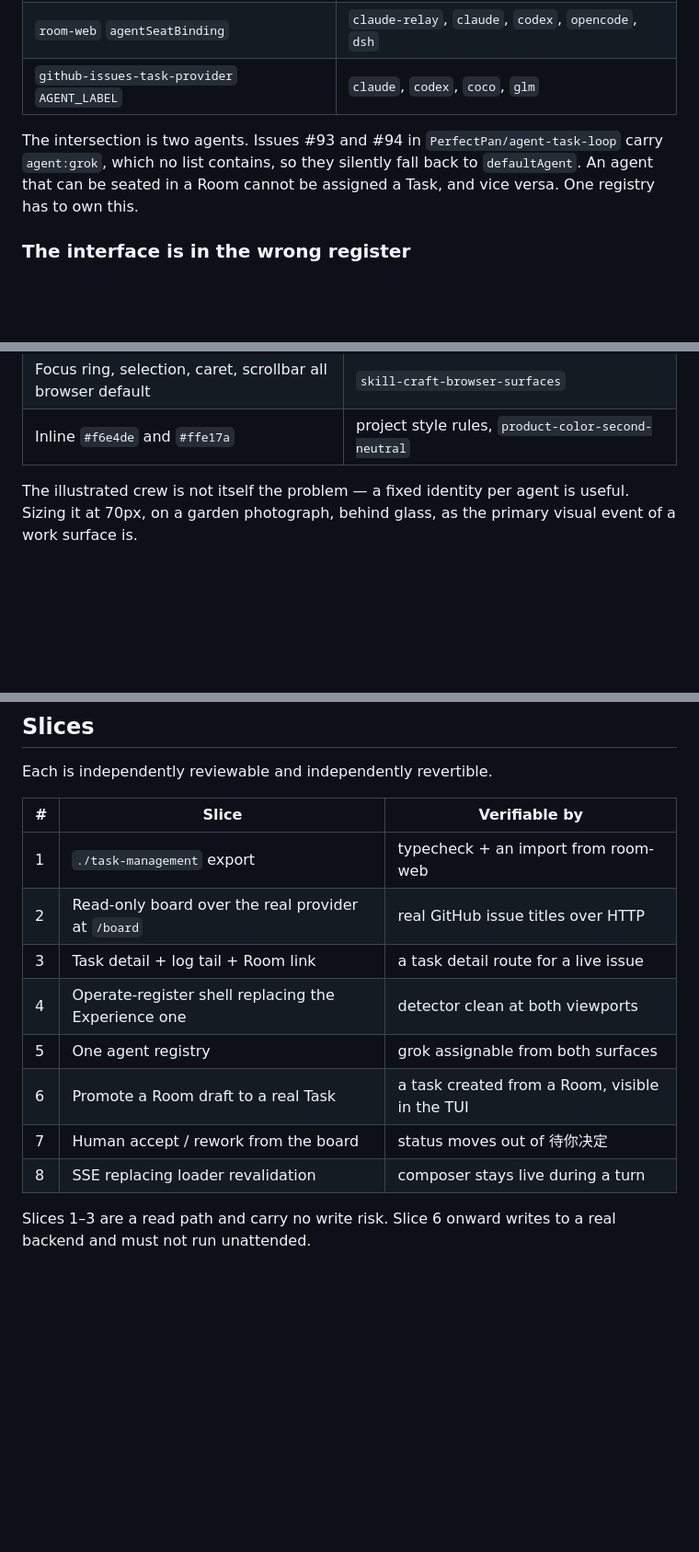
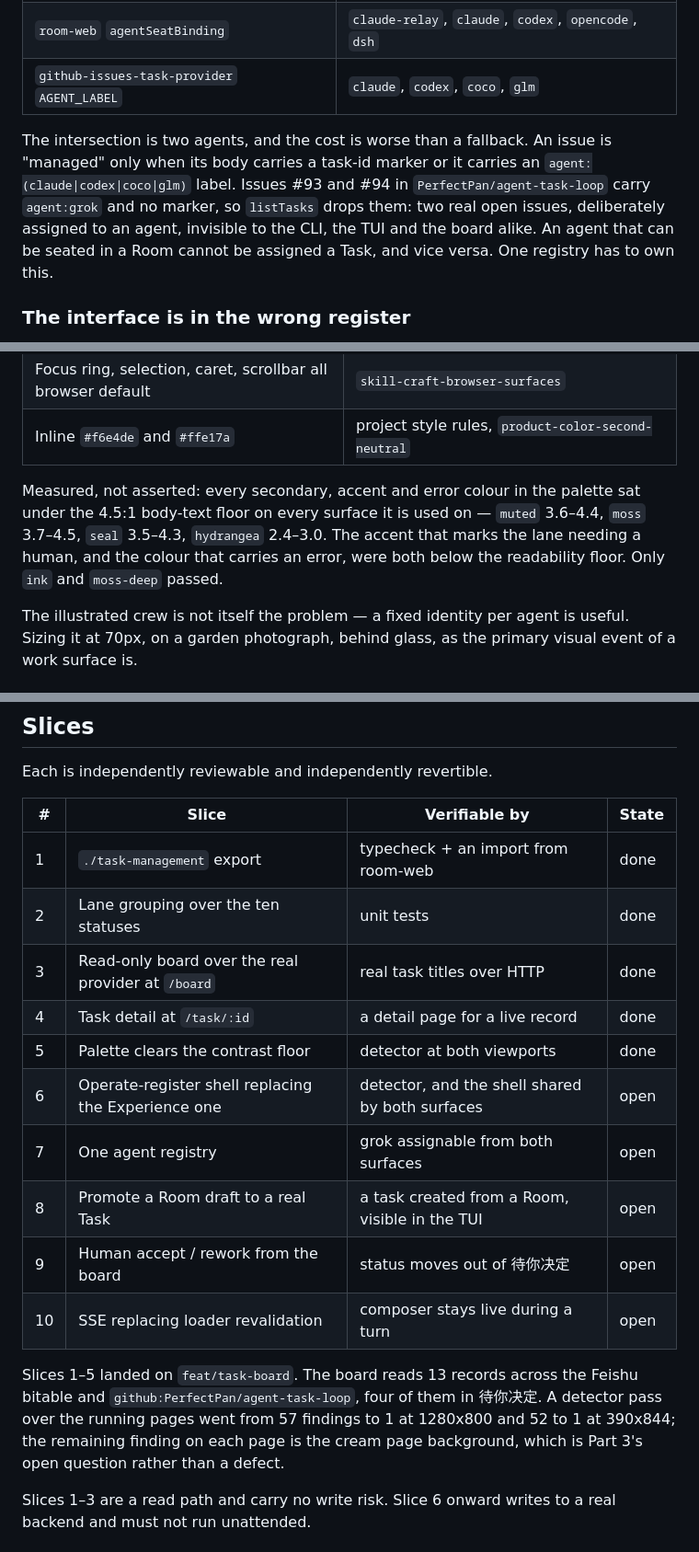
Before and after one commit to PerfectPan/agent-task-loop, a Markdown page: rfcs/0014-task-board-and-operate-surface.md, 3 parts joined by grey strips. Shown at 92% size. GitHub-like rendering; blank space fills up the shorter version.

Commit message:
docs(rfc-0014): record what landed and the evidence behind it
Co-Authored-By: Claude Opus 5 (1M context) <noreply@anthropic.com>

```diff
--- a/rfcs/0014-task-board-and-operate-surface.md
+++ b/rfcs/0014-task-board-and-operate-surface.md
@@ -66,9 +66,12 @@ system of record. This RFC does not move it.
 | `room-web` `agentSeatBinding` | `claude-relay`, `claude`, `codex`, `opencode`, `dsh` |
 | `github-issues-task-provider` `AGENT_LABEL` | `claude`, `codex`, `coco`, `glm` |
 
-The intersection is two agents. Issues #93 and #94 in
-`PerfectPan/agent-task-loop` carry `agent:grok`, which no list contains, so they
-silently fall back to `defaultAgent`. An agent that can be seated in a Room
+The intersection is two agents, and the cost is worse than a fallback. An issue
+is "managed" only when its body carries a task-id marker or it carries an
+`agent:(claude|codex|coco|glm)` label. Issues #93 and #94 in
+`PerfectPan/agent-task-loop` carry `agent:grok` and no marker, so `listTasks`
+drops them: two real open issues, deliberately assigned to an agent, invisible
+to the CLI, the TUI and the board alike. An agent that can be seated in a Room
 cannot be assigned a Task, and vice versa. One registry has to own this.
 
 ### The interface is in the wrong register
@@ -90,6 +93,12 @@ against the rules they violate:
 | No skeleton, no empty state, no per-control loading state | `product-components-skeleton-loading`, `product-components-empty-states` |
 | Focus ring, selection, caret, scrollbar all browser default | `skill-craft-browser-surfaces` |
 | Inline `#f6e4de` and `#ffe17a` | project style rules, `product-color-second-neutral` |
+
+Measured, not asserted: every secondary, accent and error colour in the palette
+sat under the 4.5:1 body-text floor on every surface it is used on — `muted`
+3.6–4.4, `moss` 3.7–4.5, `seal` 3.5–4.3, `hydrangea` 2.4–3.0. The accent that
+marks the lane needing a human, and the colour that carries an error, were both
+below the readability floor. Only `ink` and `moss-deep` passed.
 
 The illustrated crew is not itself the problem — a fixed identity per agent is
 useful. Sizing it at 70px, on a garden photograph, behind glass, as the primary
@@ -251,16 +260,24 @@ against the running dev server, as a check, not as a screenshot opinion.
 
 Each is independently reviewable and independently revertible.
 
-| # | Slice | Verifiable by |
-| --- | --- | --- |
-| 1 | `./task-management` export | typecheck + an import from room-web |
-| 2 | Read-only board over the real provider at `/board` | real GitHub issue titles over HTTP |
-| 3 | Task detail + log tail + Room link | a task detail route for a live issue |
-| 4 | Operate-register shell replacing the Experience one | detector clean at both viewports |
-| 5 | One agent registry | grok assignable from both surfaces |
-| 6 | Promote a Room draft to a real Task | a task created from a Room, visible in the TUI |
-| 7 | Human accept / rework from the board | status moves out of 待你决定 |
-| 8 | SSE replacing loader revalidation | composer stays live during a turn |
+| # | Slice | Verifiable by | State |
+| --- | --- | --- | --- |
+| 1 | `./task-management` export | typecheck + an import from room-web | done |
+| 2 | Lane grouping over the ten statuses | unit tests | done |
+| 3 | Read-only board over the real provider at `/board` | real task titles over HTTP | done |
+| 4 | Task detail at `/task/:id` | a detail page for a live record | done |
+| 5 | Palette clears the contrast floor | detector at both viewports | done |
+| 6 | Operate-register shell replacing the Experience one | detector, and the shell shared by both surfaces | open |
+| 7 | One agent registry | grok assignable from both surfaces | open |
+| 8 | Promote a Room draft to a real Task | a task created from a Room, visible in the TUI | open |
+| 9 | Human accept / rework from the board | status moves out of 待你决定 | open |
+| 10 | SSE replacing loader revalidation | composer stays live during a turn | open |
+
+Slices 1–5 landed on `feat/task-board`. The board reads 13 records across the
+Feishu bitable and `github:PerfectPan/agent-task-loop`, four of them in 待你决定.
+A detector pass over the running pages went from 57 findings to 1 at 1280x800
+and 52 to 1 at 390x844; the remaining finding on each page is the cream page
+background, which is Part 3's open question rather than a defect.
 
 Slices 1–3 are a read path and carry no write risk. Slice 6 onward writes to a
 real backend and must not run unattended.
```
